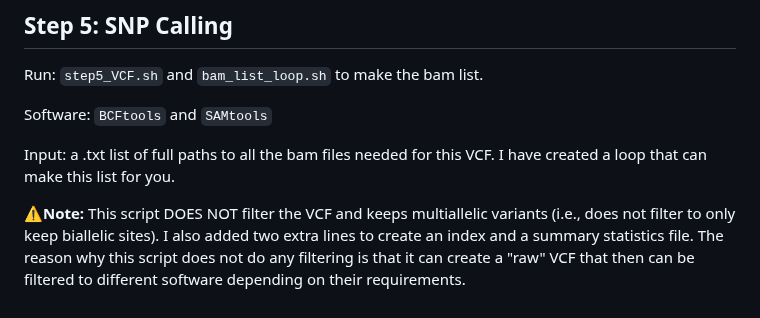
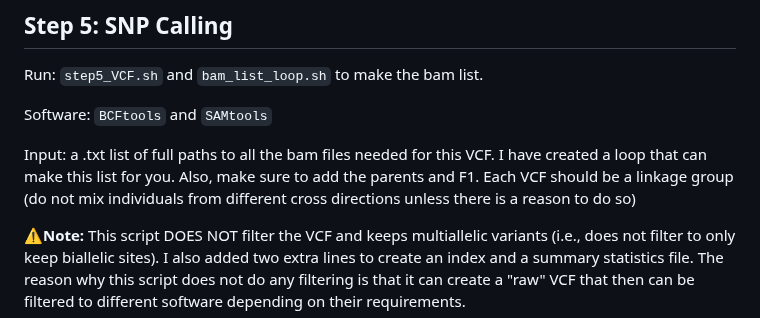
Before and after one commit to Hagar-Soliman/Segregation_Distortion_Mapping, a Markdown page: README.md, the part around the change. GitHub-like rendering.

```diff
--- a/README.md
+++ b/README.md
@@ -168,6 +168,6 @@ Run: `step5_VCF.sh` and `bam_list_loop.sh` to make the bam list.
 
 Software: `BCFtools` and `SAMtools`
 
-Input: a .txt list of full paths to all the bam files needed for this VCF. I have created a loop that can make this list for you.
+Input: a .txt list of full paths to all the bam files needed for this VCF. I have created a loop that can make this list for you. Also, make sure to add the parents and F1. Each VCF should be a linkage group (do not mix individuals from different cross directions unless there is a reason to do so)
 
 **⚠️Note:** This script DOES NOT filter the VCF and keeps multiallelic variants (i.e., does not filter to only keep biallelic sites). I also added two extra lines to create an index and a summary statistics file. The reason why this script does not do any filtering is that it can create a "raw" VCF that then can be filtered to different software depending on their requirements.
```
